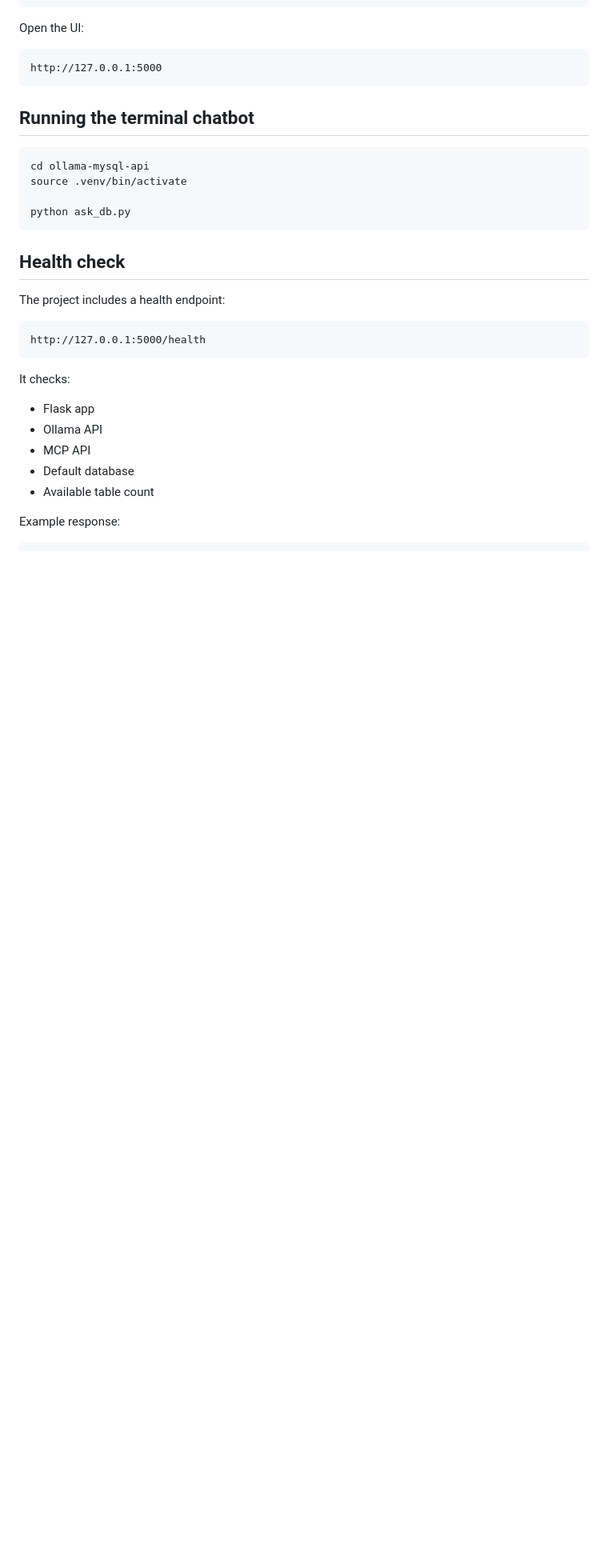
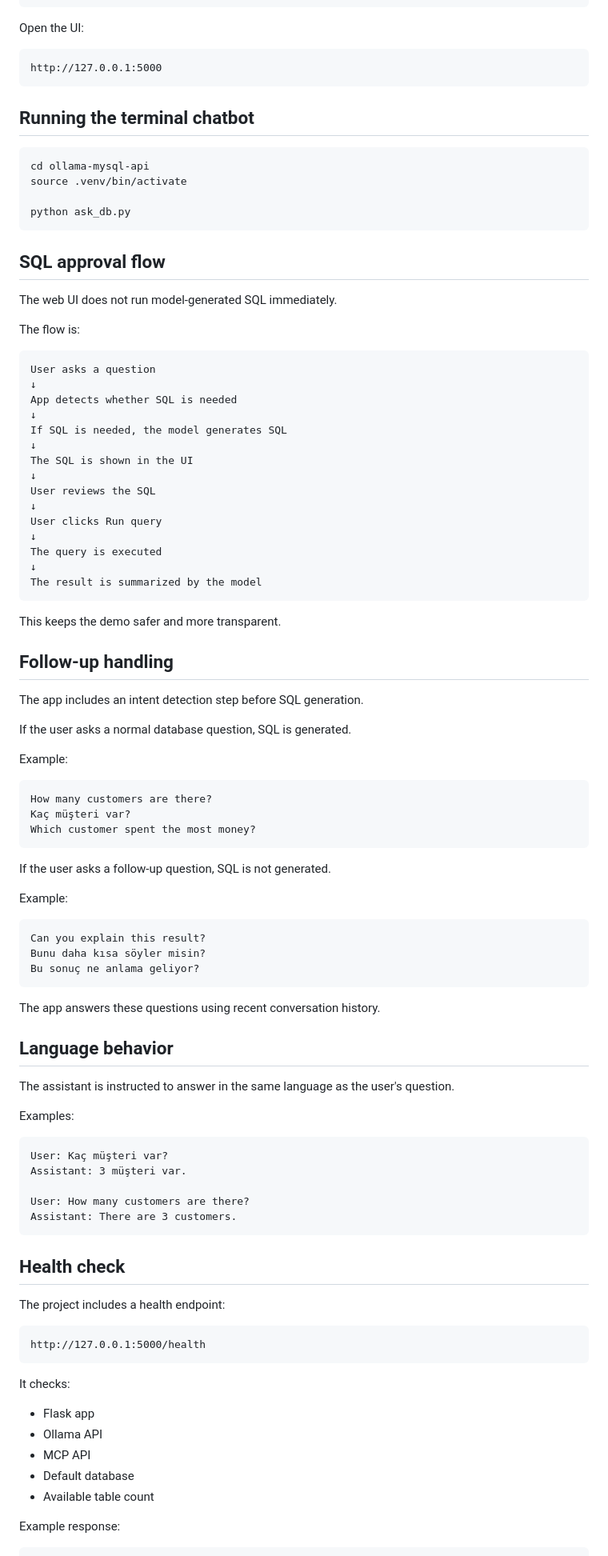
Before and after one commit to librhnylmz-web/ollama-mysql-api, a Markdown page: README.md, the part around one of its changes. Shown at 80% size. Rendered like a GitHub page; blank space fills up the shorter version.

Commit message:
Add SQL approval and context discovery flow

````diff
--- a/README.md
+++ b/README.md
@@ -216,6 +252,72 @@ source .venv/bin/activate
 python ask_db.py
 ```
 
+## SQL approval flow
+
+The web UI does not run model-generated SQL immediately.
+
+The flow is:
+
+```text
+User asks a question
+↓
+App detects whether SQL is needed
+↓
+If SQL is needed, the model generates SQL
+↓
+The SQL is shown in the UI
+↓
+User reviews the SQL
+↓
+User clicks Run query
+↓
+The query is executed
+↓
+The result is summarized by the model
+```
+
+This keeps the demo safer and more transparent.
+
+## Follow-up handling
+
+The app includes an intent detection step before SQL generation.
+
+If the user asks a normal database question, SQL is generated.
+
+Example:
+
+```text
+How many customers are there?
+Kaç müşteri var?
+Which customer spent the most money?
+```
+
+If the user asks a follow-up question, SQL is not generated.
+
+Example:
+
+```text
+Can you explain this result?
+Bunu daha kısa söyler misin?
+Bu sonuç ne anlama geliyor?
+```
+
+The app answers these questions using recent conversation history.
+
+## Language behavior
+
+The assistant is instructed to answer in the same language as the user's question.
+
+Examples:
+
+```text
+User: Kaç müşteri var?
+Assistant: 3 müşteri var.
+
+User: How many customers are there?
+Assistant: There are 3 customers.
+```
+
 ## Health check
 
 The project includes a health endpoint:
````
Also changed, not shown: other parts of README.md (+120 -18 lines).
